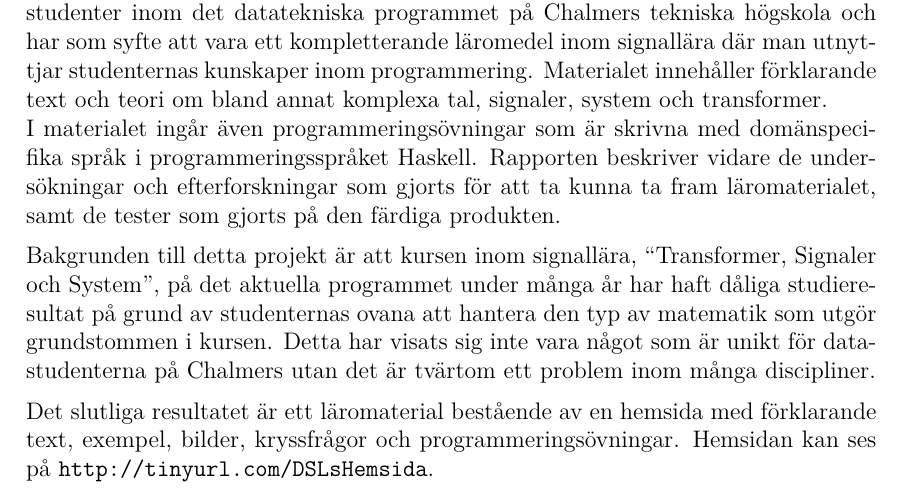
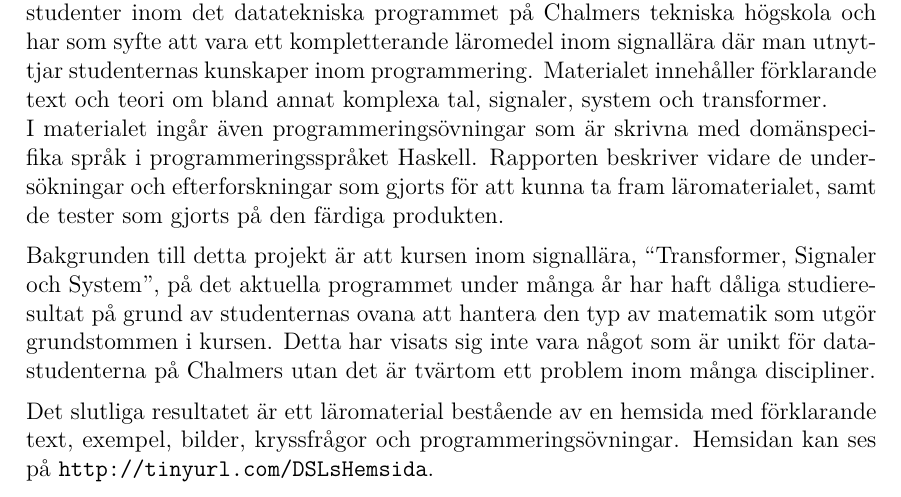
Before and after one commit to DSLsofMath/BScProj2016, a LaTeX thesis (Dokument/Rapport/rapport.tex): part of page 4 of 49, cut so that both start at the same text. Compiled offline with pdfLaTeX.

Commit message:
Ett ord som hade smygit in smög jag ut..

```diff
--- a/Dokument/Rapport/rapport.tex
+++ b/Dokument/Rapport/rapport.tex
@@ -113,7 +113,7 @@ förklarande text och teori om bland annat komplexa tal, signaler,
 system och transformer. \\I materialet ingår även programmeringsövningar
 som är skrivna med domänspecifika språk i programmeringsspråket
 \gls{Haskell}. Rapporten beskriver vidare de undersökningar och efterforskningar som
-gjorts för att ta kunna ta fram läromaterialet, samt de tester som
+gjorts för att kunna ta fram läromaterialet, samt de tester som
 gjorts på den färdiga produkten.
 
 Bakgrunden till detta projekt är att kursen inom signallära,
```
